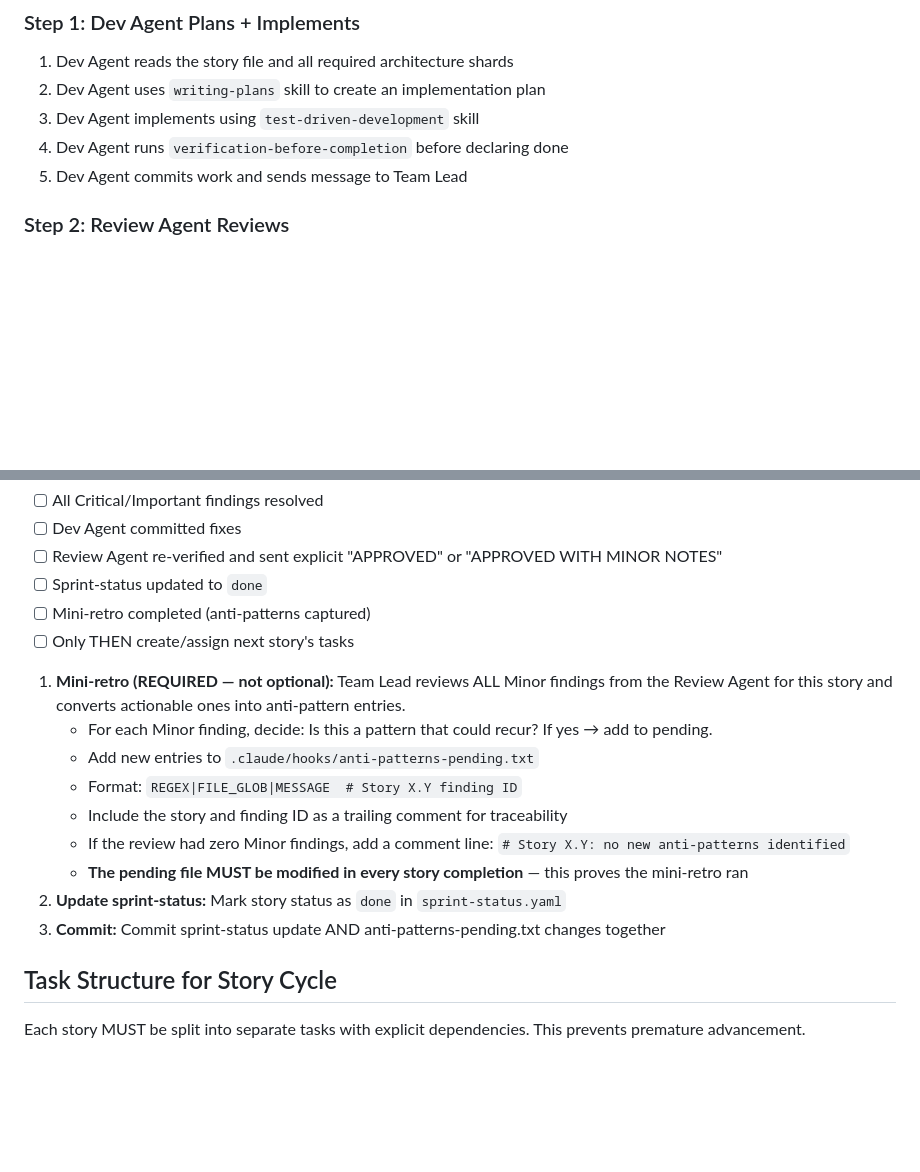
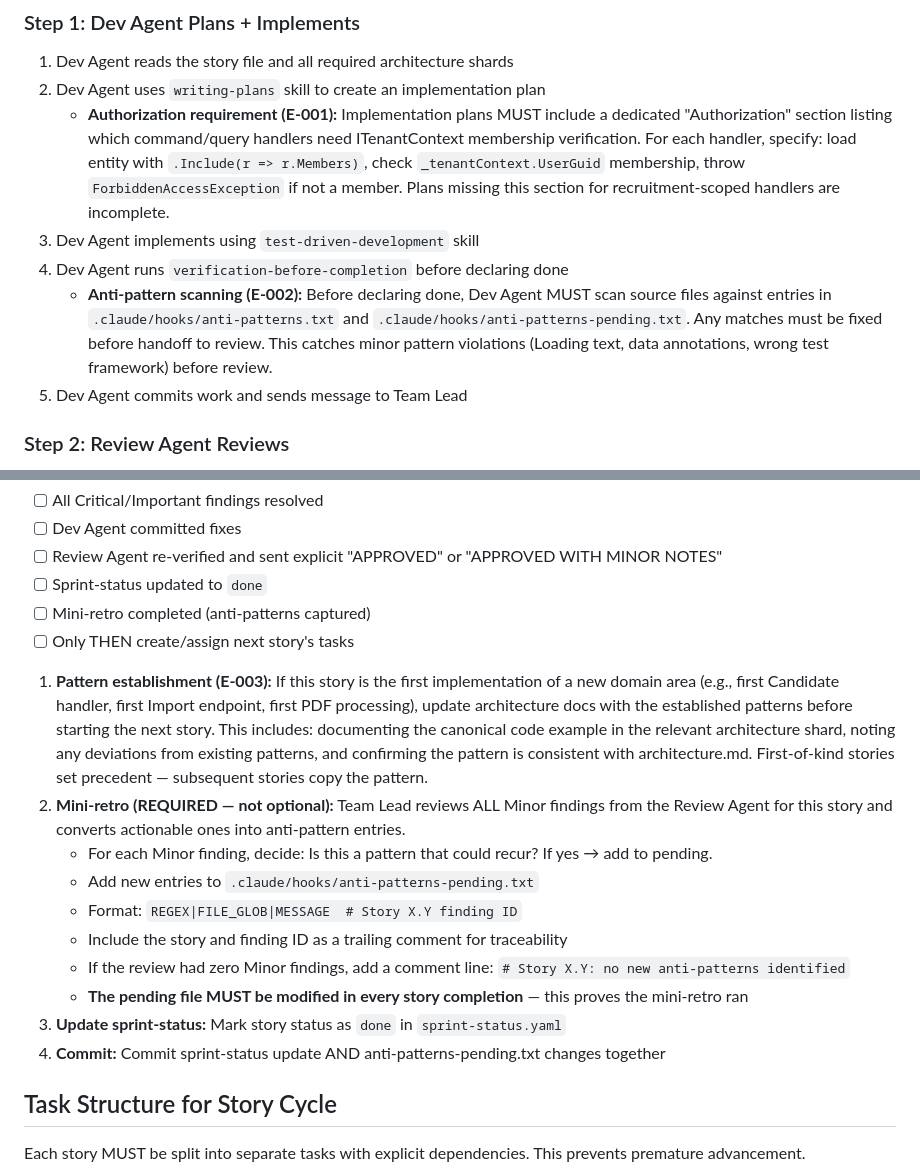
Before and after one commit to mrgyllen/recruitment-tracker, a Markdown page: .claude/process/team-workflow.md, 2 parts joined by grey strips. GitHub-like rendering; blank space fills up the shorter version.

Commit message:
process: apply experiments E-001, E-002, E-003 from 2026-02-14T013000Z
E-001: Implementation plans must include Authorization section listing
handlers that need ITenantContext membership verification.

E-002: Pre-review verification must scan source files against
anti-patterns.txt and anti-patterns-pending.txt entries.

E-003: First-of-kind stories trigger pattern establishment phase —
update architecture docs with canonical examples before next story.

Co-Authored-By: Claude Opus 4.6 <noreply@anthropic.com>

```diff
--- a/.claude/process/team-workflow.md
+++ b/.claude/process/team-workflow.md
@@ -47,8 +47,10 @@ Repeat this cycle for each story in the sprint:
 
 1. Dev Agent reads the story file and all required architecture shards
 2. Dev Agent uses `writing-plans` skill to create an implementation plan
+   - **Authorization requirement (E-001):** Implementation plans MUST include a dedicated "Authorization" section listing which command/query handlers need ITenantContext membership verification. For each handler, specify: load entity with `.Include(r => r.Members)`, check `_tenantContext.UserGuid` membership, throw `ForbiddenAccessException` if not a member. Plans missing this section for recruitment-scoped handlers are incomplete.
 3. Dev Agent implements using `test-driven-development` skill
 4. Dev Agent runs `verification-before-completion` before declaring done
+   - **Anti-pattern scanning (E-002):** Before declaring done, Dev Agent MUST scan source files against entries in `.claude/hooks/anti-patterns.txt` and `.claude/hooks/anti-patterns-pending.txt`. Any matches must be fixed before handoff to review. This catches minor pattern violations (Loading text, data annotations, wrong test framework) before review.
 5. Dev Agent commits work and sends message to Team Lead
 
 ### Step 2: Review Agent Reviews
@@ -100,15 +102,16 @@ After Review Agent explicitly approves the story, Team Lead runs the Story Compl
 - [ ] Mini-retro completed (anti-patterns captured)
 - [ ] Only THEN create/assign next story's tasks
 
-1. **Mini-retro (REQUIRED — not optional):** Team Lead reviews ALL Minor findings from the Review Agent for this story and converts actionable ones into anti-pattern entries.
+1. **Pattern establishment (E-003):** If this story is the first implementation of a new domain area (e.g., first Candidate handler, first Import endpoint, first PDF processing), update architecture docs with the established patterns before starting the next story. This includes: documenting the canonical code example in the relevant architecture shard, noting any deviations from existing patterns, and confirming the pattern is consistent with architecture.md. First-of-kind stories set precedent — subsequent stories copy the pattern.
+2. **Mini-retro (REQUIRED — not optional):** Team Lead reviews ALL Minor findings from the Review Agent for this story and converts actionable ones into anti-pattern entries.
    - For each Minor finding, decide: Is this a pattern that could recur? If yes → add to pending.
    - Add new entries to `.claude/hooks/anti-patterns-pending.txt`
    - Format: `REGEX|FILE_GLOB|MESSAGE  # Story X.Y finding ID`
    - Include the story and finding ID as a trailing comment for traceability
    - If the review had zero Minor findings, add a comment line: `# Story X.Y: no new anti-patterns identified`
    - **The pending file MUST be modified in every story completion** — this proves the mini-retro ran
-2. **Update sprint-status:** Mark story status as `done` in `sprint-status.yaml`
-3. **Commit:** Commit sprint-status update AND anti-patterns-pending.txt changes together
+3. **Update sprint-status:** Mark story status as `done` in `sprint-status.yaml`
+4. **Commit:** Commit sprint-status update AND anti-patterns-pending.txt changes together
 
 ## Task Structure for Story Cycle
 
```
